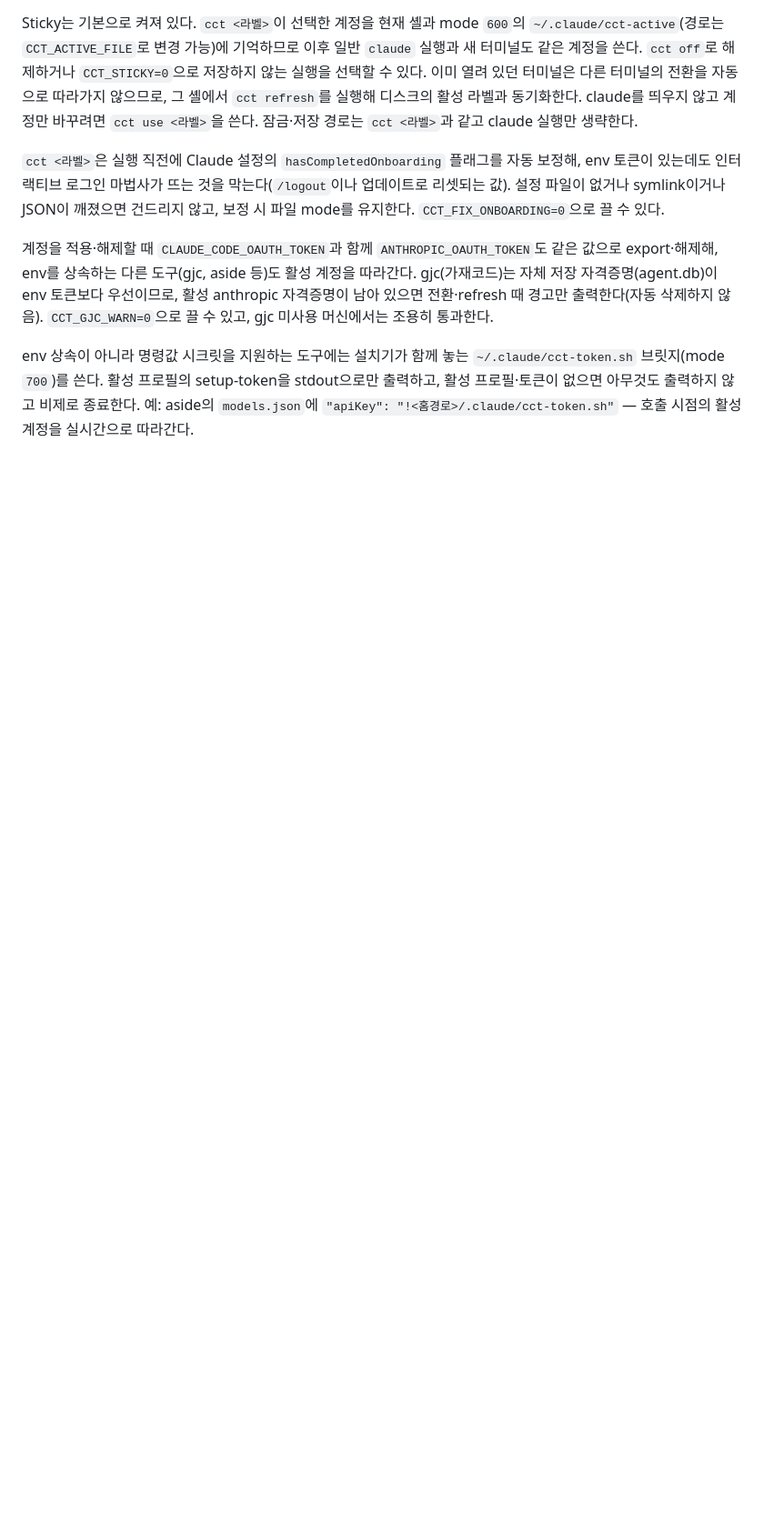
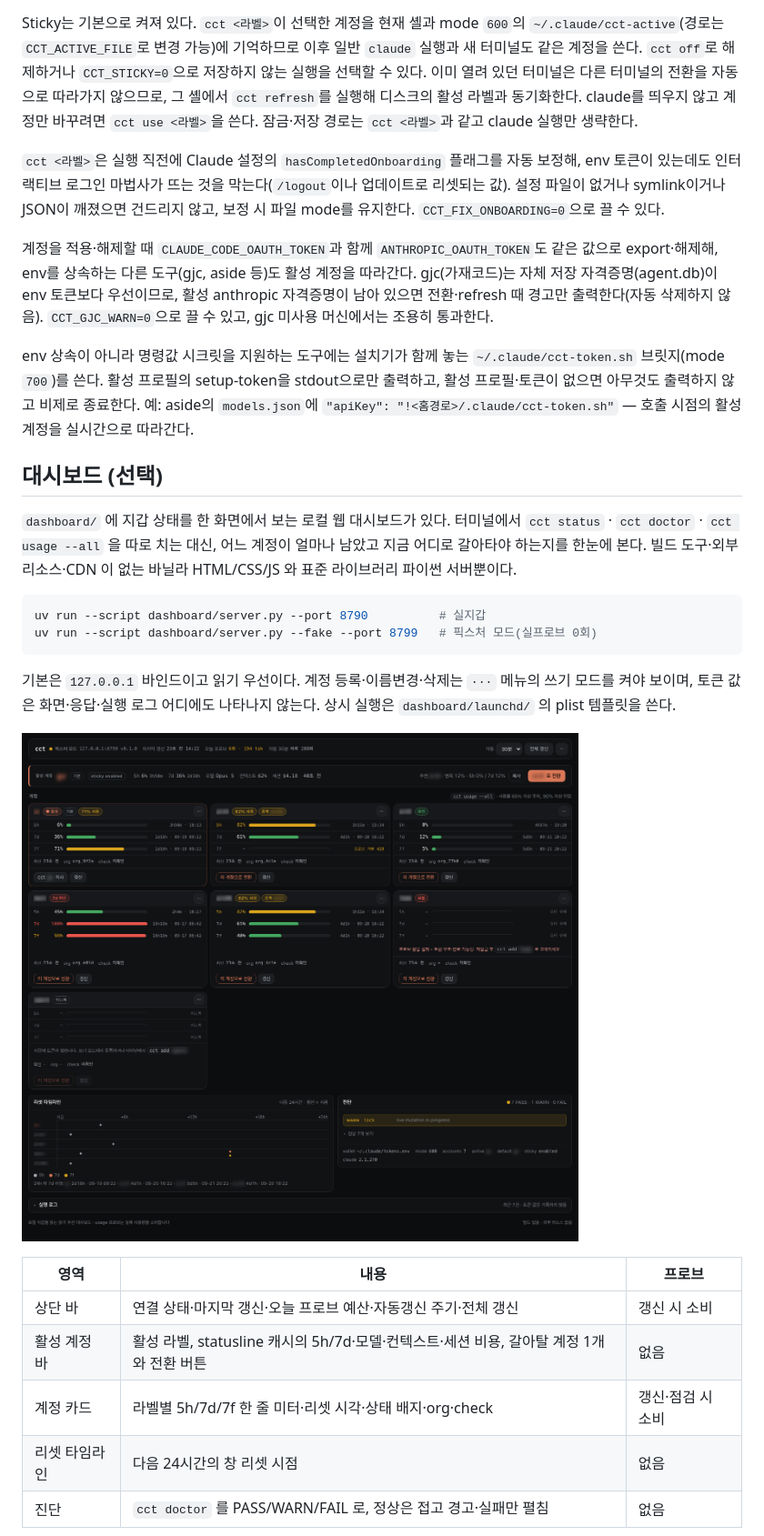
Before and after one commit to Bkankim/cct, a Markdown page: README.md, the part around one of its changes. Shown at 91% size. GitHub-like rendering; pictures changed too: dashboard/screenshots/desktop-1400.png; blank space fills up the shorter version.

````diff
--- a/README.md
+++ b/README.md
@@ -74,3 +74,24 @@ Sticky는 기본으로 켜져 있다. `cct <라벨>`이 선택한 계정을 현
 
 env 상속이 아니라 명령값 시크릿을 지원하는 도구에는 설치기가 함께 놓는 `~/.claude/cct-token.sh` 브릿지(mode `700`)를 쓴다. 활성 프로필의 setup-token을 stdout으로만 출력하고, 활성 프로필·토큰이 없으면 아무것도 출력하지 않고 비제로 종료한다. 예: aside의 `models.json`에 `"apiKey": "!<홈경로>/.claude/cct-token.sh"` — 호출 시점의 활성 계정을 실시간으로 따라간다.
 
+## 대시보드 (선택)
+
+`dashboard/` 에 지갑 상태를 한 화면에서 보는 로컬 웹 대시보드가 있다. 터미널에서 `cct status` · `cct doctor` · `cct usage --all` 을 따로 치는 대신, 어느 계정이 얼마나 남았고 지금 어디로 갈아타야 하는지를 한눈에 본다. 빌드 도구·외부 리소스·CDN 이 없는 바닐라 HTML/CSS/JS 와 표준 라이브러리 파이썬 서버뿐이다.
+
+```sh
+uv run --script dashboard/server.py --port 8790          # 실지갑
+uv run --script dashboard/server.py --fake --port 8799   # 픽스처 모드(실프로브 0회)
+```
+
+기본은 `127.0.0.1` 바인드이고 읽기 우선이다. 계정 등록·이름변경·삭제는 `···` 메뉴의 쓰기 모드를 켜야 보이며, 토큰 값은 화면·응답·실행 로그 어디에도 나타나지 않는다. 상시 실행은 `dashboard/launchd/` 의 plist 템플릿을 쓴다.
+
+![대시보드 데스크톱](dashboard/screenshots/desktop-1400.png)
+
+| 영역 | 내용 | 프로브 |
+|---|---|---|
+| 상단 바 | 연결 상태·마지막 갱신·오늘 프로브 예산·자동갱신 주기·전체 갱신 | 갱신 시 소비 |
+| 활성 계정 바 | 활성 라벨, statusline 캐시의 5h/7d·모델·컨텍스트·세션 비용, 갈아탈 계정 1개와 전환 버튼 | 없음 |
+| 계정 카드 | 라벨별 5h/7d/7f 한 줄 미터·리셋 시각·상태 배지·org·check | 갱신·점검 시 소비 |
+| 리셋 타임라인 | 다음 24시간의 창 리셋 시점 | 없음 |
+| 진단 | `cct doctor` 를 PASS/WARN/FAIL 로, 정상은 접고 경고·실패만 펼침 | 없음 |
+
````
Also changed, not shown: other parts of README.md (+13 -0 lines), README.en.md (+34 -0 lines), dashboard/README.md (+2 -0 lines), dashboard/screenshots/mobile-400.png, dashboard/screenshots/write-mode-1400.png.
